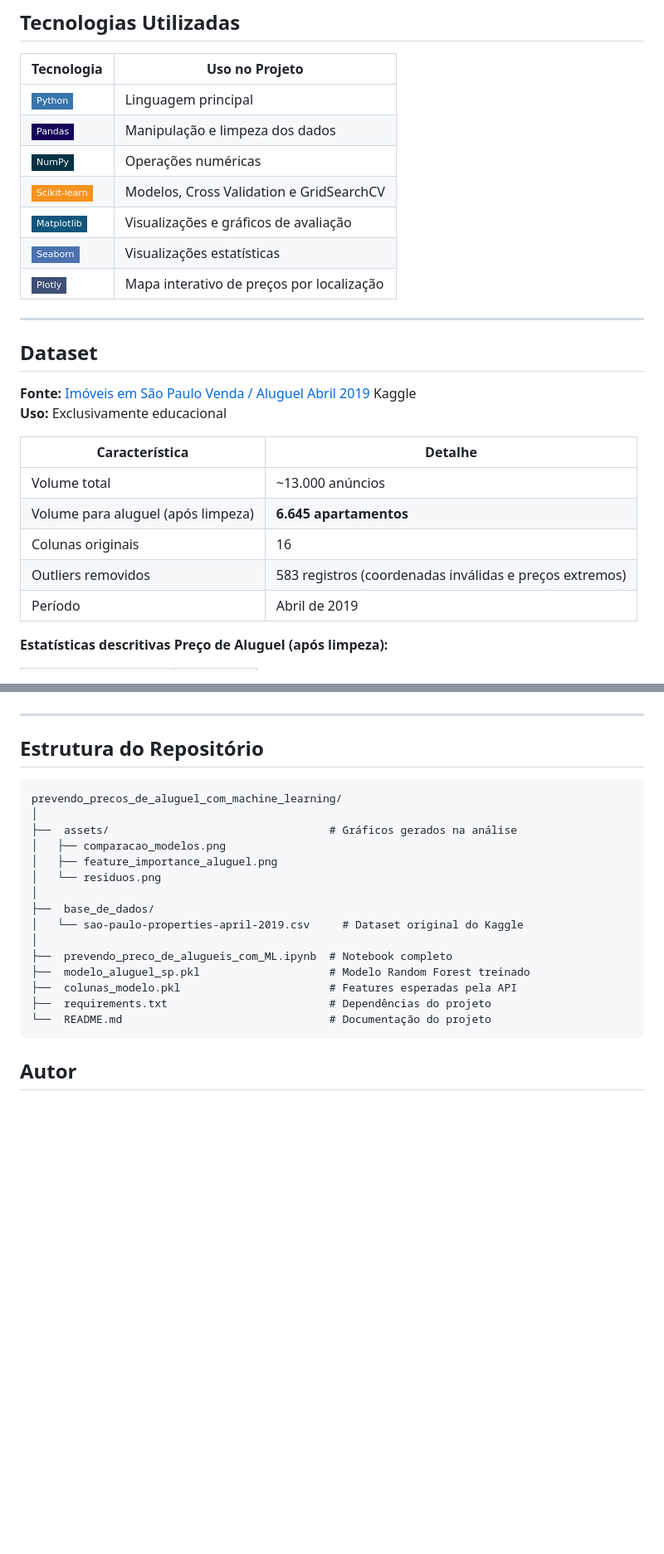
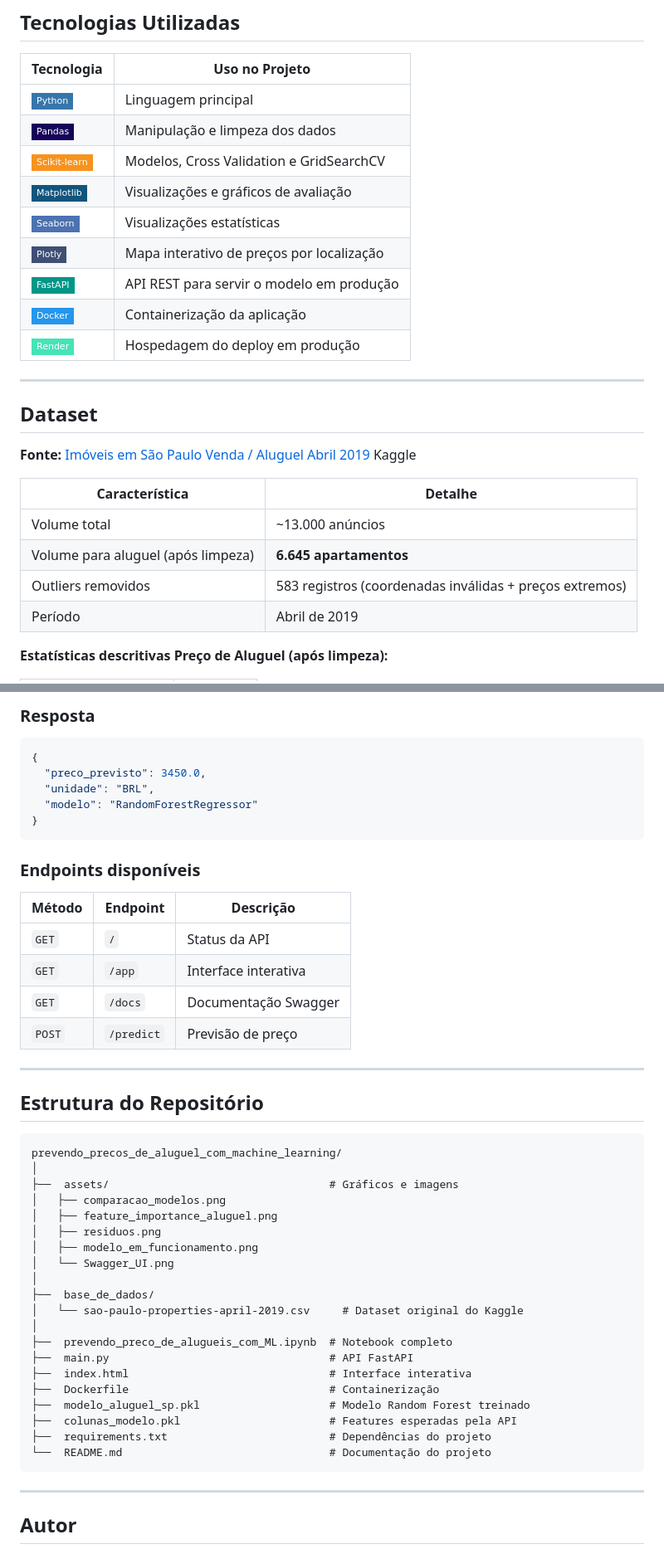
Before and after one commit to Anderson1999DC/prevendo_precos_de_aluguel_com_machine_learning, a Markdown page: README.md, 2 parts joined by grey strips. Shown at 83% size. Drawn GitHub-style; badges without logos; blank space fills up the shorter version.

````diff
--- a/README.md
+++ b/README.md
@@ -84,25 +92,25 @@ flowchart TD
 |---|---|
 | ![Python](https://img.shields.io/badge/Python-3776AB?style=flat-square&logo=python&logoColor=white) | Linguagem principal |
 | ![Pandas](https://img.shields.io/badge/Pandas-150458?style=flat-square&logo=pandas&logoColor=white) | Manipulação e limpeza dos dados |
-| ![NumPy](https://img.shields.io/badge/NumPy-013243?style=flat-square&logo=numpy&logoColor=white) | Operações numéricas |
 | ![Scikit-learn](https://img.shields.io/badge/Scikit--learn-F7931E?style=flat-square&logo=scikitlearn&logoColor=white) | Modelos, Cross Validation e GridSearchCV |
 | ![Matplotlib](https://img.shields.io/badge/Matplotlib-11557C?style=flat-square&logo=python&logoColor=white) | Visualizações e gráficos de avaliação |
 | ![Seaborn](https://img.shields.io/badge/Seaborn-4C72B0?style=flat-square&logo=python&logoColor=white) | Visualizações estatísticas |
 | ![Plotly](https://img.shields.io/badge/Plotly-3F4F75?style=flat-square&logo=plotly&logoColor=white) | Mapa interativo de preços por localização |
+| ![FastAPI](https://img.shields.io/badge/FastAPI-009688?style=flat-square&logo=fastapi&logoColor=white) | API REST para servir o modelo em produção |
+| ![Docker](https://img.shields.io/badge/Docker-2496ED?style=flat-square&logo=docker&logoColor=white) | Containerização da aplicação |
+| ![Render](https://img.shields.io/badge/Render-46E3B7?style=flat-square&logo=render&logoColor=white) | Hospedagem do deploy em produção |
 
 ---
 
 ## Dataset
 
 **Fonte:** [Imóveis em São Paulo Venda / Aluguel Abril 2019](https://www.kaggle.com/datasets/argonalyst/sao-paulo-real-estate-sale-rent-april-2019) Kaggle
-**Uso:** Exclusivamente educacional
 
 | Característica | Detalhe |
 |---|---|
 | Volume total | ~13.000 anúncios |
 | Volume para aluguel (após limpeza) | **6.645 apartamentos** |
-| Colunas originais | 16 |
-| Outliers removidos | 583 registros (coordenadas inválidas e preços extremos) |
+| Outliers removidos | 583 registros (coordenadas inválidas + preços extremos) |
 | Período | Abril de 2019 |
 
 **Estatísticas descritivas Preço de Aluguel (após limpeza):**
@@ -205,3 +237,21 @@ Parâmetros testados no Random Forest:
+### Resposta
+
+```json
+{
+  "preco_previsto": 3450.0,
+  "unidade": "BRL",
+  "modelo": "RandomForestRegressor"
+}
+```
+
+### Endpoints disponíveis
+
+| Método | Endpoint | Descrição |
+|---|---|---|
+| `GET` | `/` | Status da API |
+| `GET` | `/app` | Interface interativa |
+| `GET` | `/docs` | Documentação Swagger |
+| `POST` | `/predict` | Previsão de preço |
 
 ---
 
@@ -210,20 +260,27 @@ Parâmetros testados no Random Forest:
 ```
 prevendo_precos_de_aluguel_com_machine_learning/
 │
-├──  assets/                                  # Gráficos gerados na análise
+├──  assets/                                  # Gráficos e imagens
 │   ├── comparacao_modelos.png
 │   ├── feature_importance_aluguel.png
-│   └── residuos.png
+│   ├── residuos.png
+│   ├── modelo_em_funcionamento.png
+│   └── Swagger_UI.png
 │
 ├──  base_de_dados/
 │   └── sao-paulo-properties-april-2019.csv     # Dataset original do Kaggle
 │
 ├──  prevendo_preco_de_alugueis_com_ML.ipynb  # Notebook completo
+├──  main.py                                  # API FastAPI
+├──  index.html                               # Interface interativa
+├──  Dockerfile                               # Containerização
 ├──  modelo_aluguel_sp.pkl                    # Modelo Random Forest treinado
 ├──  colunas_modelo.pkl                       # Features esperadas pela API
 ├──  requirements.txt                         # Dependências do projeto
 └──  README.md                                # Documentação do projeto
 ```
+
+---
 
 ## Autor
 
````
Also changed, not shown: other parts of README.md (+61 -31 lines).
